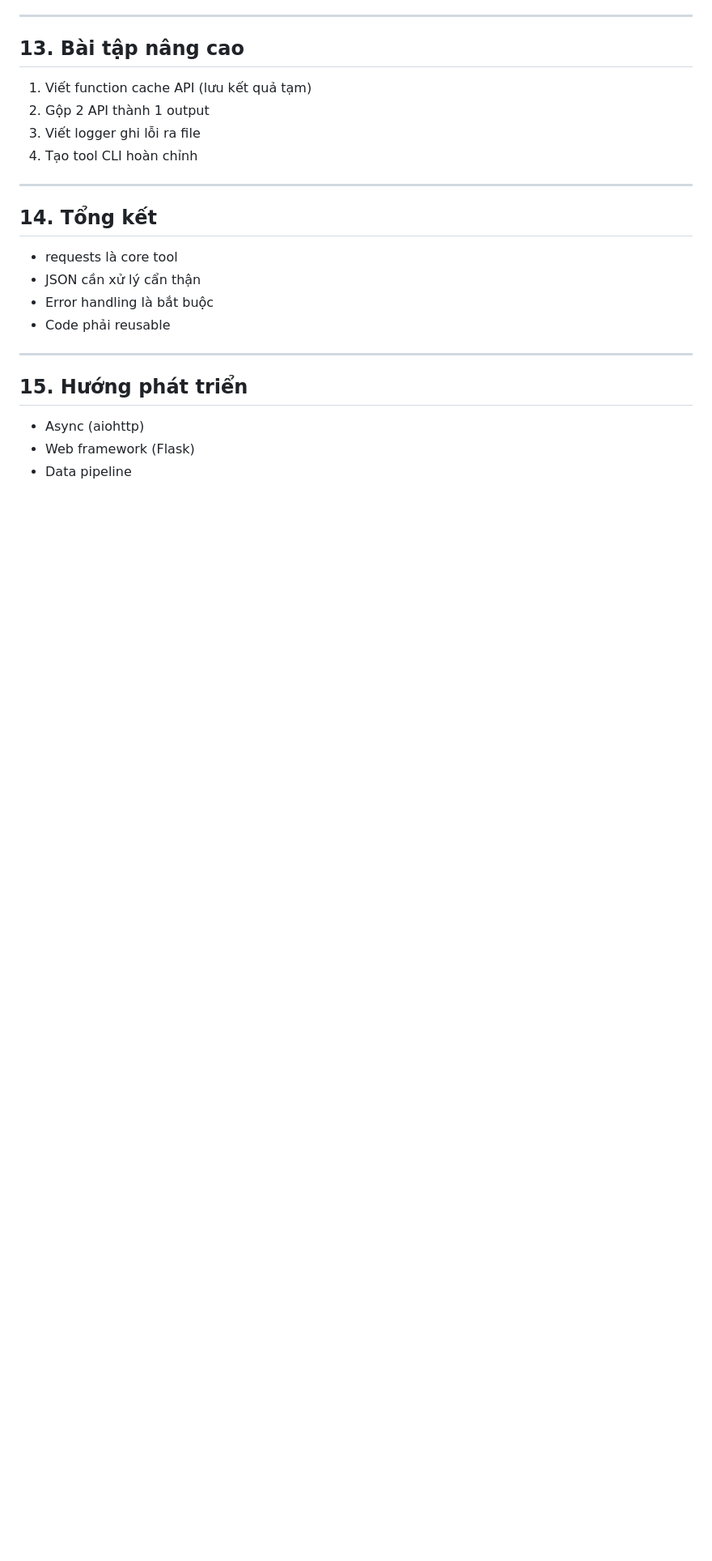
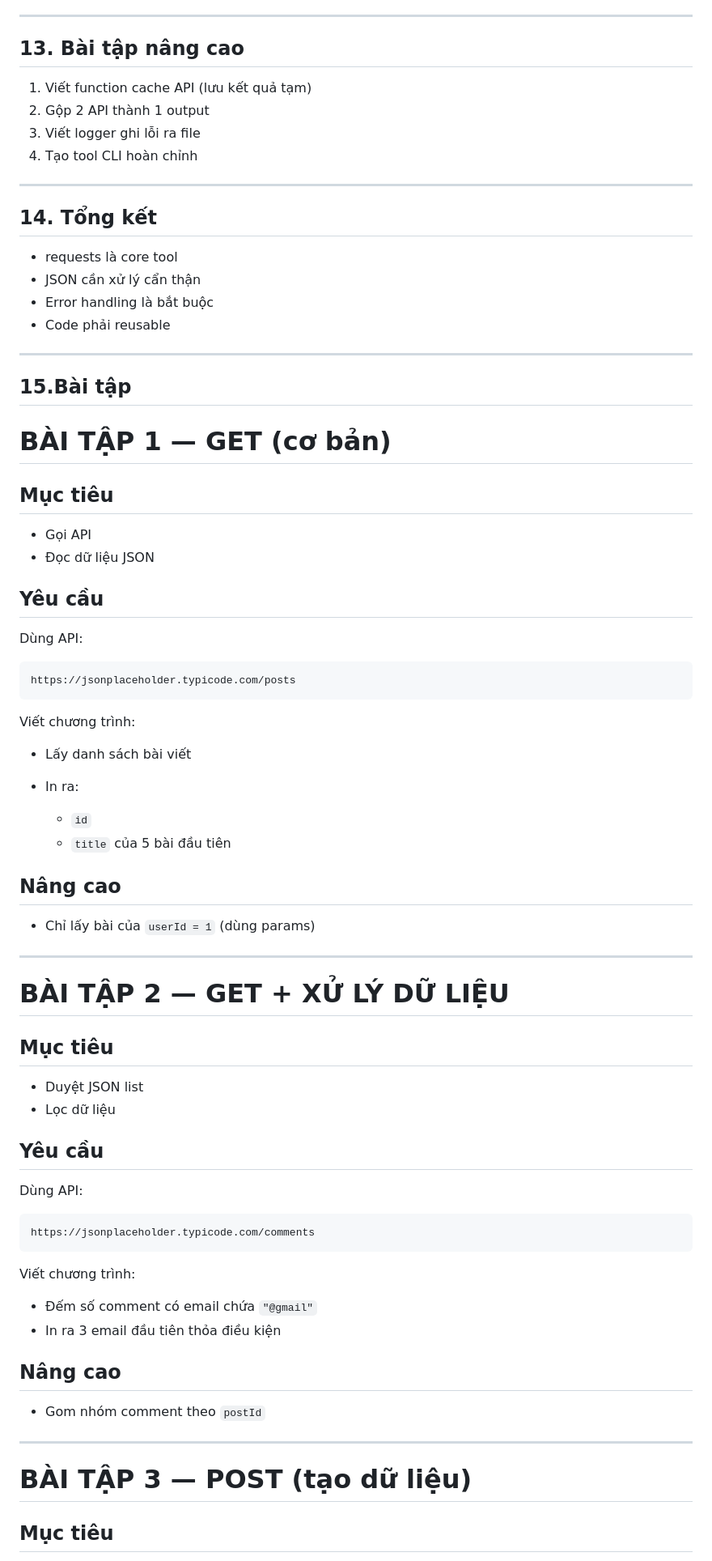
Before and after one commit to mchoang98/ridecode, a Markdown page: docs/guizero/request.md, the part around one of its changes. Shown at 81% size. Drawn GitHub-style; blank space fills up the shorter version.

````diff
--- a/docs/guizero/request.md
+++ b/docs/guizero/request.md
@@ -315,8 +315,65 @@ if __name__ == "__main__":
 
 ---
 
-## 15. Hướng phát triển
 
-* Async (aiohttp)
-* Web framework (Flask)
-* Data pipeline
+## 15.Bài tập
+
+# BÀI TẬP 1 — GET (cơ bản)
+
+## Mục tiêu
+
+* Gọi API
+* Đọc dữ liệu JSON
+
+## Yêu cầu
+
+Dùng API:
+
+```
+https://jsonplaceholder.typicode.com/posts
+```
+
+Viết chương trình:
+
+* Lấy danh sách bài viết
+* In ra:
+
+  * `id`
+  * `title` của 5 bài đầu tiên
+
+## Nâng cao
+
+* Chỉ lấy bài của `userId = 1` (dùng params)
+
+---
+
+# BÀI TẬP 2 — GET + XỬ LÝ DỮ LIỆU
+
+## Mục tiêu
+
+* Duyệt JSON list
+* Lọc dữ liệu
+
+## Yêu cầu
+
+Dùng API:
+
+```
+https://jsonplaceholder.typicode.com/comments
+```
+
+Viết chương trình:
+
+* Đếm số comment có email chứa `"@gmail"`
+* In ra 3 email đầu tiên thỏa điều kiện
+
+## Nâng cao
+
+* Gom nhóm comment theo `postId`
+
+---
+
+# BÀI TẬP 3 — POST (tạo dữ liệu)
+
+## Mục tiêu
+
````
Also changed, not shown: other parts of docs/guizero/request.md (+126 -0 lines).
